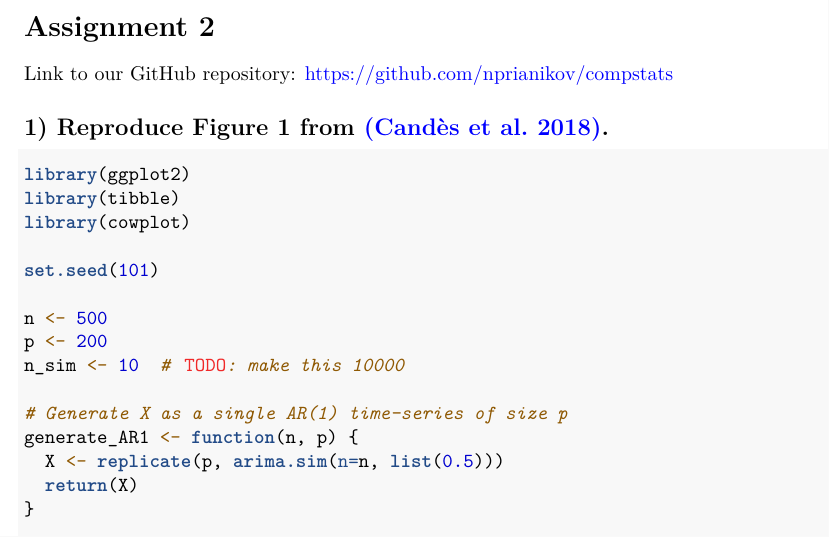
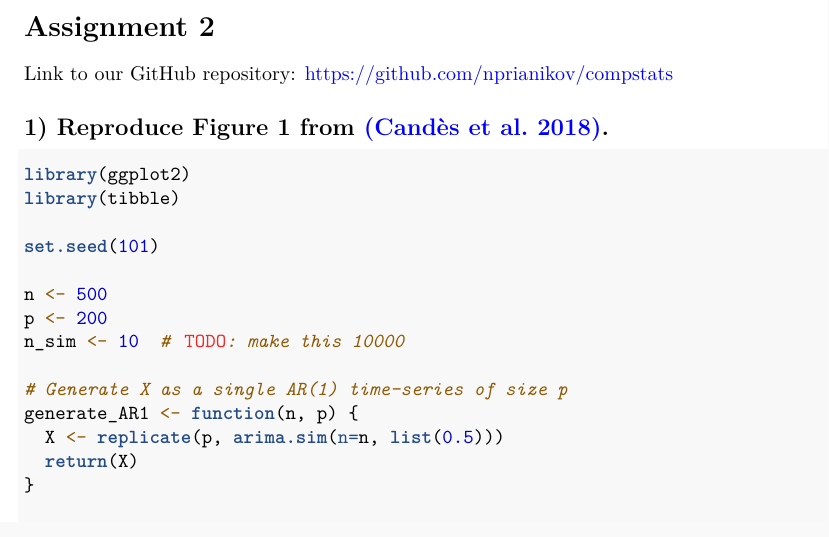
Before and after one commit to nprianikov/compstats, an R Markdown document (Assignment 2/assignment2.Rmd): part of page 1 of 2, cut so that both start at the same text. Rendered offline with R 4.5, knitr and Pandoc, then LaTeX, with nearby package versions.

Commit message:
Update assignment2.Rmd

````diff
--- a/Assignment 2/assignment2.Rmd
+++ b/Assignment 2/assignment2.Rmd
@@ -34,7 +34,6 @@ Link to our GitHub repository: <https://github.com/nprianikov/compstats>
 ```{r}
 library(ggplot2)
 library(tibble)
-library(cowplot)
 
 set.seed(101)
 
````
Also changed, not shown: Assignment 2/assignment2.Rmd (2 more changed lines).
